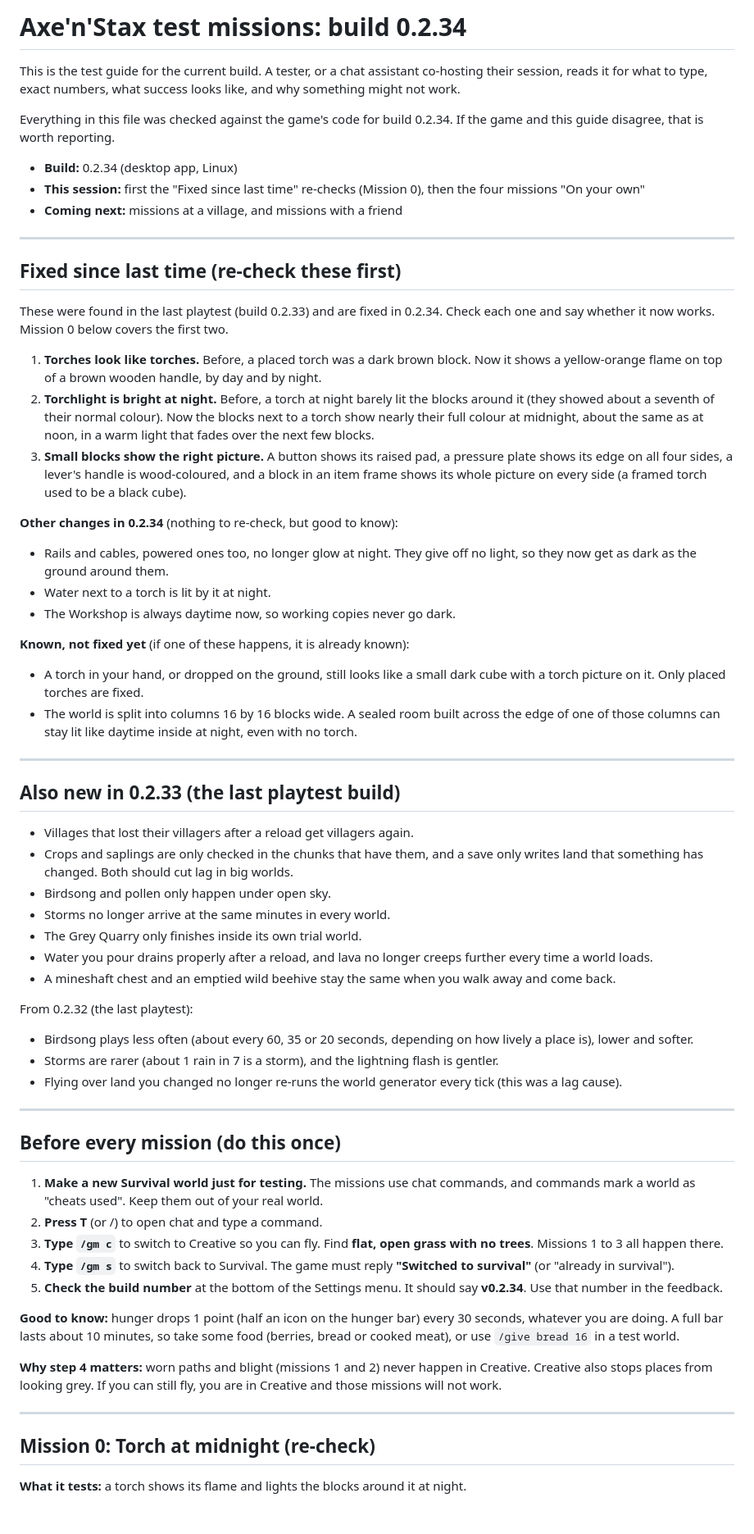
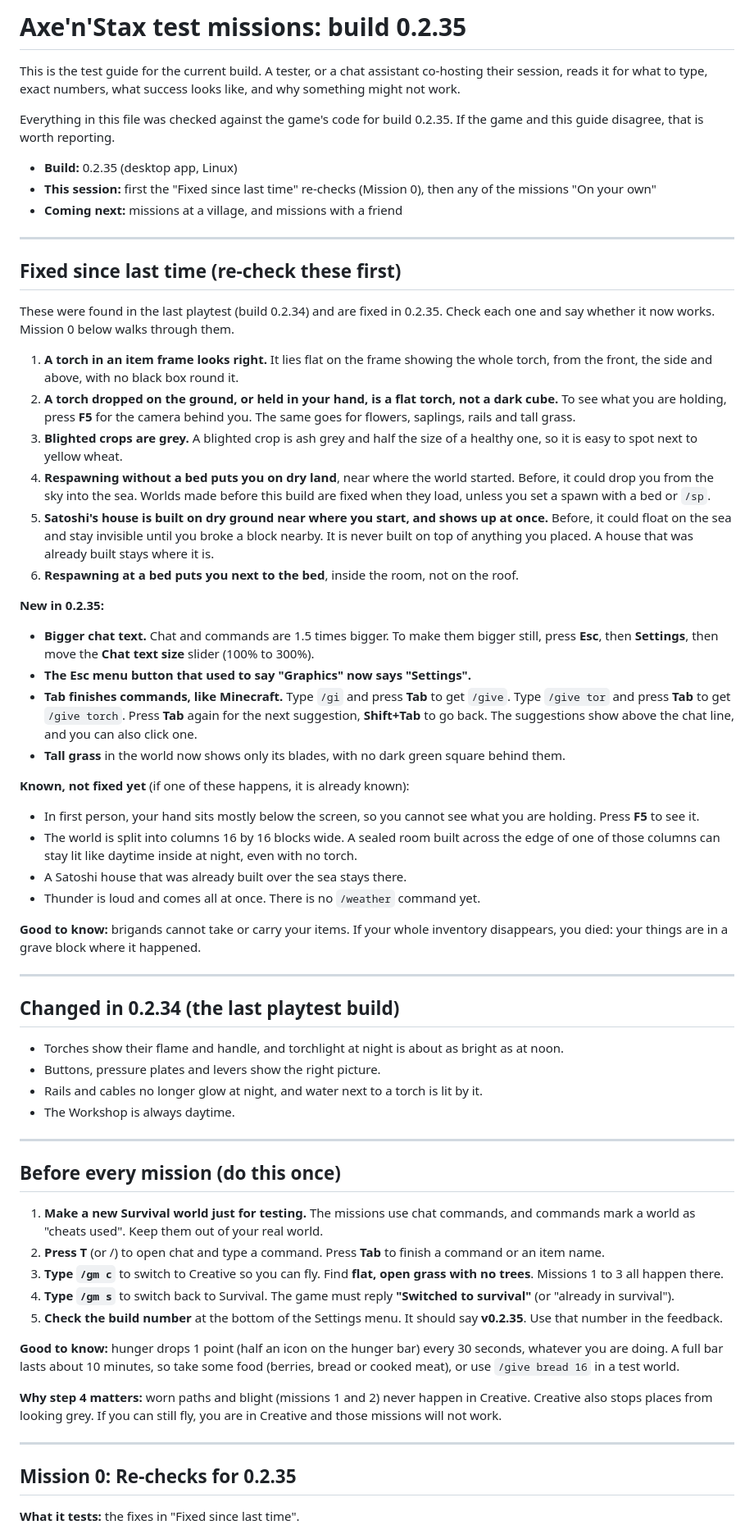
Before and after one commit to decented/axenstax, a Markdown page: docs/missions/latest.md, the part around one of its changes. Shown at 82% size. GitHub-like rendering; blank space fills up the shorter version.

Commit message:
Test missions for build 0.2.35: the guide opens with what is fixed since the last playtest (a framed, dropped or held torch is a flat torch with no black box, blighted crops are grey, a respawn without a bed lands on dry land and old worlds' default spawn is repaired on load, Satoshi's house is built on dry ground near the start and shows at once, a bed respawn lands beside the bed), what is new (chat text 1.5 times bigger with a Chat text size slider under Esc, Settings; the Esc button now says Settings; Tab completes commands and item names; placed tall grass shows only its blades), what is known and not fixed yet, and a Mission 0 that re-checks each fix

```diff
--- a/docs/missions/latest.md
+++ b/docs/missions/latest.md
@@ -1,61 +1,60 @@
-# Axe'n'Stax test missions: build 0.2.34
+# Axe'n'Stax test missions: build 0.2.35
 
 This is the test guide for the current build. A tester, or a chat assistant co-hosting their session, reads it for what to type, exact numbers, what success looks like, and why something might not work.
 
-Everything in this file was checked against the game's code for build 0.2.34. If the game and this guide disagree, that is worth reporting.
+Everything in this file was checked against the game's code for build 0.2.35. If the game and this guide disagree, that is worth reporting.
 
-- **Build:** 0.2.34 (desktop app, Linux)
-- **This session:** first the "Fixed since last time" re-checks (Mission 0), then the four missions "On your own"
+- **Build:** 0.2.35 (desktop app, Linux)
+- **This session:** first the "Fixed since last time" re-checks (Mission 0), then any of the missions "On your own"
 - **Coming next:** missions at a village, and missions with a friend
 
 ---
 
 ## Fixed since last time (re-check these first)
 
-These were found in the last playtest (build 0.2.33) and are fixed in 0.2.34. Check each one and say whether it now works. Mission 0 below covers the first two.
+These were found in the last playtest (build 0.2.34) and are fixed in 0.2.35. Check each one and say whether it now works. Mission 0 below walks through them.
 
-1. **Torches look like torches.** Before, a placed torch was a dark brown block. Now it shows a yellow-orange flame on top of a brown wooden handle, by day and by night.
-2. **Torchlight is bright at night.** Before, a torch at night barely lit the blocks around it (they showed about a seventh of their normal colour). Now the blocks next to a torch show nearly their full colour at midnight, about the same as at noon, in a warm light that fades over the next few blocks.
-3. **Small blocks show the right picture.** A button shows its raised pad, a pressure plate shows its edge on all four sides, a lever's handle is wood-coloured, and a block in an item frame shows its whole picture on every side (a framed torch used to be a black cube).
+1. **A torch in an item frame looks right.** It lies flat on the frame showing the whole torch, from the front, the side and above, with no black box round it.
+2. **A torch dropped on the ground, or held in your hand, is a flat torch, not a dark cube.** To see what you are holding, press **F5** for the camera behind you. The same goes for flowers, saplings, rails and tall grass.
+3. **Blighted crops are grey.** A blighted crop is ash grey and half the size of a healthy one, so it is easy to spot next to yellow wheat.
+4. **Respawning without a bed puts you on dry land**, near where the world started. Before, it could drop you from the sky into the sea. Worlds made before this build are fixed when they load, unless you set a spawn with a bed or `/sp`.
+5. **Satoshi's house is built on dry ground near where you start, and shows up at once.** Before, it could float on the sea and stay invisible until you broke a block nearby. It is never built on top of anything you placed. A house that was already built stays where it is.
+6. **Respawning at a bed puts you next to the bed**, inside the room, not on the roof.
 
-**Other changes in 0.2.34** (nothing to re-check, but good to know):
+**New in 0.2.35:**
 
-- Rails and cables, powered ones too, no longer glow at night. They give off no light, so they now get as dark as the ground around them.
-- Water next to a torch is lit by it at night.
-- The Workshop is always daytime now, so working copies never go dark.
+- **Bigger chat text.** Chat and commands are 1.5 times bigger. To make them bigger still, press **Esc**, then **Settings**, then move the **Chat text size** slider (100% to 300%).
+- **The Esc menu button that used to say "Graphics" now says "Settings".**
+- **Tab finishes commands, like Minecraft.** Type `/gi` and press **Tab** to get `/give`. Type `/give tor` and press **Tab** to get `/give torch`. Press **Tab** again for the next suggestion, **Shift+Tab** to go back. The suggestions show above the chat line, and you can also click one.
+- **Tall grass** in the world now shows only its blades, with no dark green square behind them.
 
 **Known, not fixed yet** (if one of these happens, it is already known):
 
-- A torch in your hand, or dropped on the ground, still looks like a small dark cube with a torch picture on it. Only placed torches are fixed.
+- In first person, your hand sits mostly below the screen, so you cannot see what you are holding. Press **F5** to see it.
 - The world is split into columns 16 by 16 blocks wide. A sealed room built across the edge of one of those columns can stay lit like daytime inside at night, even with no torch.
+- A Satoshi house that was already built over the sea stays there.
+- Thunder is loud and comes all at once. There is no `/weather` command yet.
+
+**Good to know:** brigands cannot take or carry your items. If your whole inventory disappears, you died: your things are in a grave block where it happened.
 
 ---
 
-## Also new in 0.2.33 (the last playtest build)
+## Changed in 0.2.34 (the last playtest build)
 
-- Villages that lost their villagers after a reload get villagers again.
-- Crops and saplings are only checked in the chunks that have them, and a save only writes land that something has changed. Both should cut lag in big worlds.
-- Birdsong and pollen only happen under open sky.
-- Storms no longer arrive at the same minutes in every world.
-- The Grey Quarry only finishes inside its own trial world.
-- Water you pour drains properly after a reload, and lava no longer creeps further every time a world loads.
-- A mineshaft chest and an emptied wild beehive stay the same when you walk away and come back.
-
-From 0.2.32 (the last playtest):
-
-- Birdsong plays less often (about every 60, 35 or 20 seconds, depending on how lively a place is), lower and softer.
-- Storms are rarer (about 1 rain in 7 is a storm), and the lightning flash is gentler.
-- Flying over land you changed no longer re-runs the world generator every tick (this was a lag cause).
+- Torches show their flame and handle, and torchlight at night is about as bright as at noon.
+- Buttons, pressure plates and levers show the right picture.
+- Rails and cables no longer glow at night, and water next to a torch is lit by it.
+- The Workshop is always daytime.
 
 ---
 
 ## Before every mission (do this once)
 
 1. **Make a new Survival world just for testing.** The missions use chat commands, and commands mark a world as "cheats used". Keep them out of your real world.
-2. **Press T** (or /) to open chat and type a command.
+2. **Press T** (or /) to open chat and type a command. Press **Tab** to finish a command or an item name.
 3. **Type `/gm c`** to switch to Creative so you can fly. Find **flat, open grass with no trees**. Missions 1 to 3 all happen there.
 4. **Type `/gm s`** to switch back to Survival. The game must reply **"Switched to survival"** (or "already in survival").
-5. **Check the build number** at the bottom of the Settings menu. It should say **v0.2.34**. Use that number in the feedback.
+5. **Check the build number** at the bottom of the Settings menu. It should say **v0.2.35**. Use that number in the feedback.
 
 **Good to know:** hunger drops 1 point (half an icon on the hunger bar) every 30 seconds, whatever you are doing. A full bar lasts about 10 minutes, so take some food (berries, bread or cooked meat), or use `/give bread 16` in a test world.
 
@@ -63,7 +62,7 @@ From 0.2.32 (the last playtest):
 
 ---
 
-## Mission 0: Torch at midnight (re-check)
+## Mission 0: Re-checks for 0.2.35
 
-**What it tests:** a torch shows its flame and lights the blocks around it at night.
+**What it tests:** the fixes in "Fixed since last time".
 
```
Also changed, not shown: other parts of docs/missions/latest.md (+14 -9 lines).
